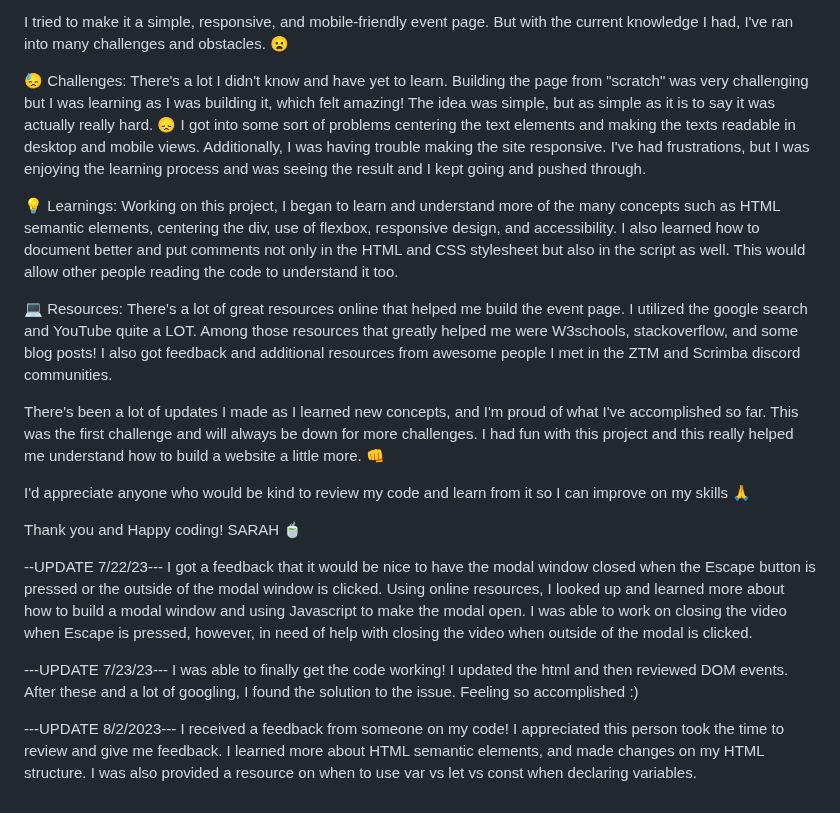
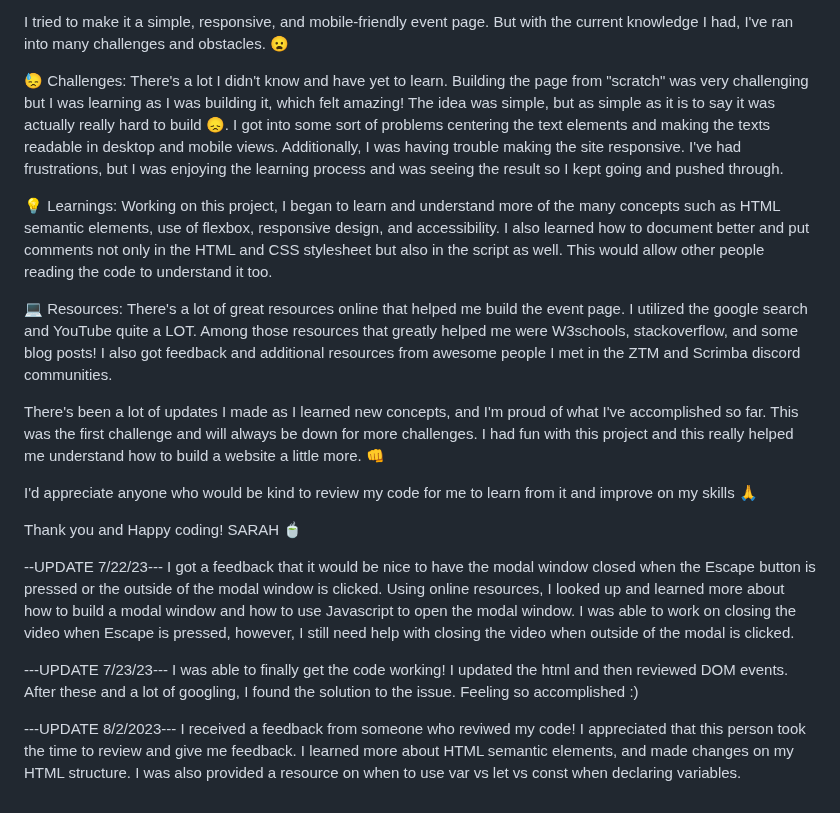
Before and after one commit to 90ssaballa/edge-of-wander-event, a Markdown page: README.md, the part around the change. Drawn GitHub-style.

```diff
--- a/README.md
+++ b/README.md
@@ -15,23 +15,23 @@ He wanted it to be simple but I wasn't confident of what I'm capable of doing wi
 
 I tried to make it a simple, responsive, and mobile-friendly event page. But with the current knowledge I had, I've ran into many challenges and obstacles. 😦
 
-😓 Challenges: There's a lot I didn't know and have yet to learn. Building the page from "scratch" was very challenging but I was learning as I was building it, which felt amazing! The idea was simple, but as simple as it is to say it was actually really hard. 😞 I got into some sort of problems centering the text elements and making the texts readable in desktop and mobile views. Additionally, I was having trouble making the site responsive. I've had frustrations, but I was enjoying the learning process and was seeing the result and I kept going and pushed through.
+😓 Challenges: There's a lot I didn't know and have yet to learn. Building the page from "scratch" was very challenging but I was learning as I was building it, which felt amazing! The idea was simple, but as simple as it is to say it was actually really hard to build 😞. I got into some sort of problems centering the text elements and making the texts readable in desktop and mobile views. Additionally, I was having trouble making the site responsive. I've had frustrations, but I was enjoying the learning process and was seeing the result so I kept going and pushed through.
 
-💡 Learnings: Working on this project, I began to learn and understand more of the many concepts such as HTML semantic elements, centering the div, use of flexbox, responsive design, and accessibility. I also learned how to document better and put comments not only in the HTML and CSS stylesheet but also in the script as well. This would allow other people reading the code to understand it too.
+💡 Learnings: Working on this project, I began to learn and understand more of the many concepts such as HTML semantic elements, use of flexbox, responsive design, and accessibility. I also learned how to document better and put comments not only in the HTML and CSS stylesheet but also in the script as well. This would allow other people reading the code to understand it too.
 
 💻 Resources: There's a lot of great resources online that helped me build the event page. I utilized the google search and YouTube quite a LOT. Among those resources that greatly helped me were W3schools, stackoverflow, and some blog posts! I also got feedback and additional resources from awesome people I met in the ZTM and Scrimba discord communities.
 
 There's been a lot of updates I made as I learned new concepts, and I'm proud of what I've accomplished so far. This was the first challenge and will always be down for more challenges. I had fun with this project and this really helped me understand how to build a website a little more. 👊
 
-I'd appreciate anyone who would be kind to review my code and learn from it so I can improve on my skills 🙏
+I'd appreciate anyone who would be kind to review my code for me to learn from it and improve on my skills 🙏
 
 Thank you and Happy coding! SARAH 🍵
 
 --UPDATE 7/22/23---
-I got a feedback that it would be nice to have the modal window closed when the Escape button is pressed or the outside of the modal window is clicked. Using online resources, I looked up and learned more about how to build a modal window and using Javascript to make the modal open. I was able to work on closing the video when Escape is pressed, however, in need of help with closing the video when outside of the modal is clicked.
+I got a feedback that it would be nice to have the modal window closed when the Escape button is pressed or the outside of the modal window is clicked. Using online resources, I looked up and learned more about how to build a modal window and how to use Javascript to open the modal window. I was able to work on closing the video when Escape is pressed, however, I still need help with closing the video when outside of the modal is clicked.
 
 ---UPDATE 7/23/23---
 I was able to finally get the code working! I updated the html and then reviewed DOM events. After these and a lot of googling, I found the solution to the issue. Feeling so accomplished :)
 
 ---UPDATE 8/2/2023---
-I received a feedback from someone on my code! I appreciated this person took the time to review and give me feedback. I learned more about HTML semantic elements, and made changes on my HTML structure. I was also provided a resource on when to use var vs let vs const when declaring variables.
+I received a feedback from someone who reviwed my code! I appreciated that this person took the time to review and give me feedback. I learned more about HTML semantic elements, and made changes on my HTML structure. I was also provided a resource on when to use var vs let vs const when declaring variables.
```
